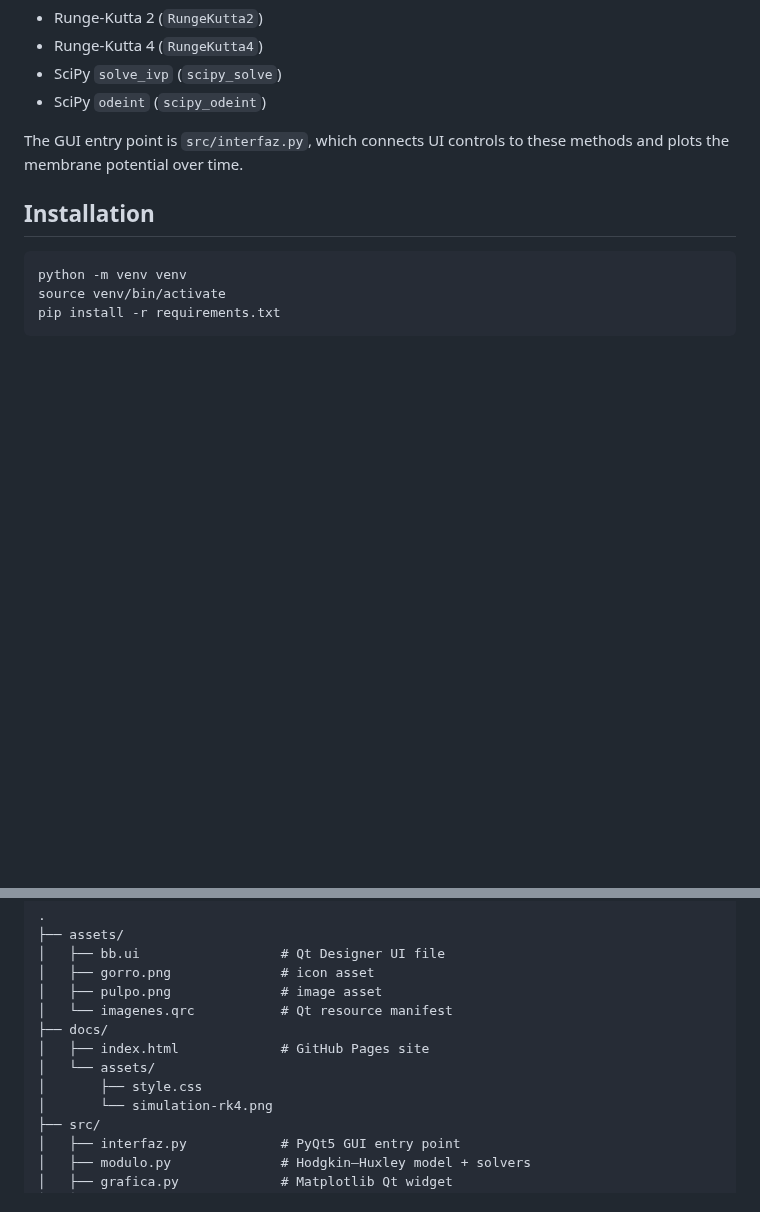
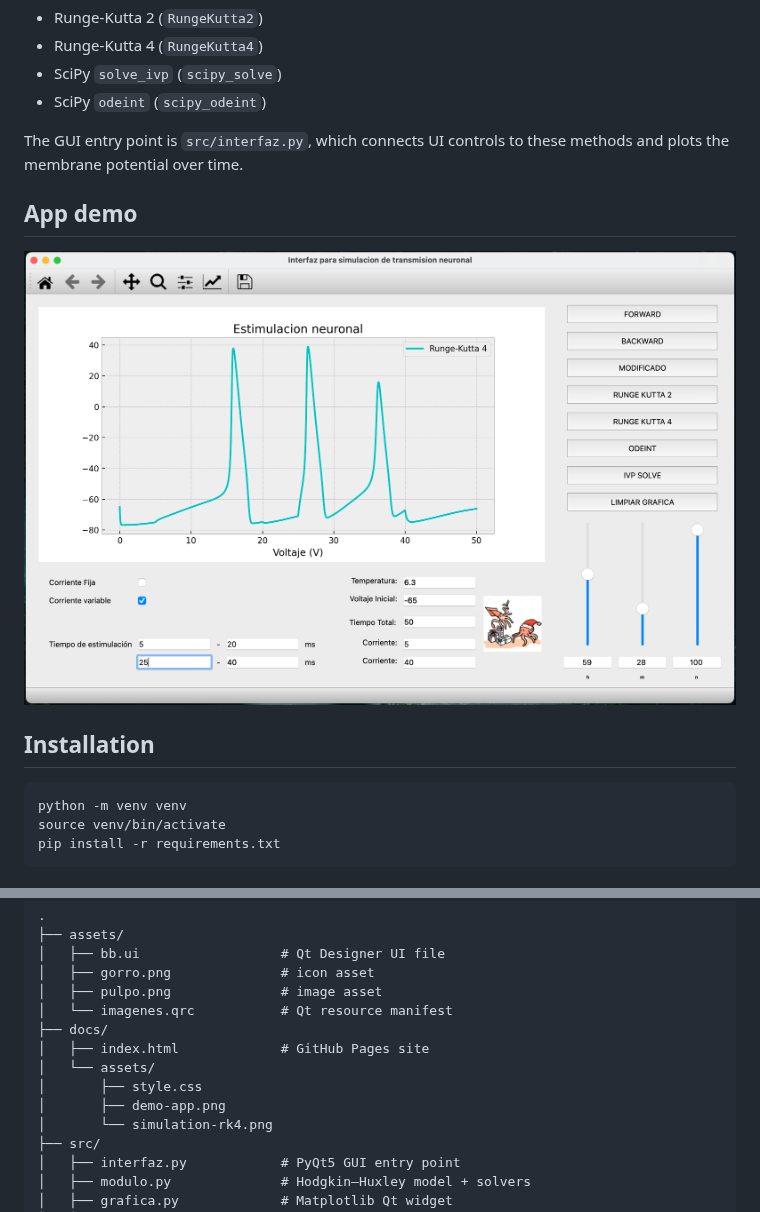
Before and after one commit to jsurrea/neuron-action-potential, a Markdown page: README.md, 2 parts joined by grey strips. Rendered like a GitHub page; pictures changed too: docs/assets/demo-app.png (added); blank space fills up the shorter version.

Commit message:
feat: restore demo image in README and docs page
Co-authored-by: jsurrea <68788933+jsurrea@users.noreply.github.com>
Agent-Logs-Url: https://github.com/jsurrea/neuron-action-potential/sessions/2cbc4065-aea2-4d92-ab08-924580cec627

```diff
--- a/README.md
+++ b/README.md
@@ -21,6 +21,10 @@ Simulation of the neuronal action potential using the Hodgkin–Huxley model, wi
 - SciPy `odeint` (`scipy_odeint`)
 
 The GUI entry point is `src/interfaz.py`, which connects UI controls to these methods and plots the membrane potential over time.
+
+## App demo
+
+![Neuron Action Potential app demo](docs/assets/demo-app.png)
 
 ## Installation
 
@@ -74,6 +78,7 @@ Generated from `src/modulo.py` using `RungeKutta4`:
 │   ├── index.html             # GitHub Pages site
 │   └── assets/
 │       ├── style.css
+│       ├── demo-app.png
 │       └── simulation-rk4.png
 ├── src/
 │   ├── interfaz.py            # PyQt5 GUI entry point
```
Also changed, not shown: 1 other file.
